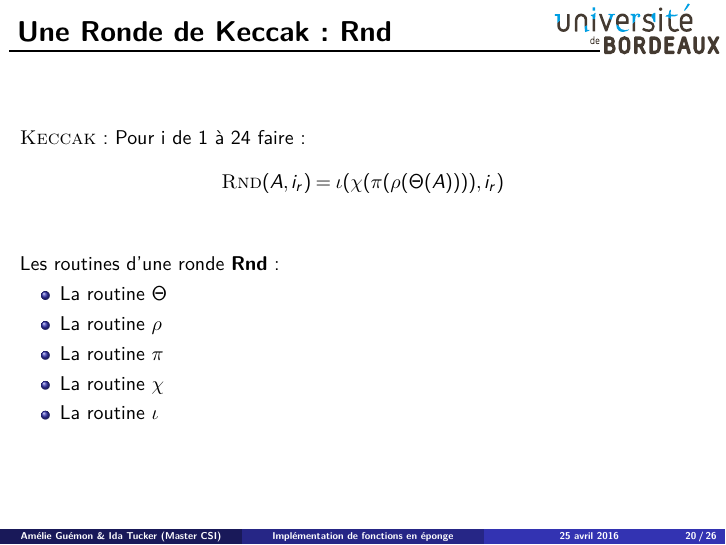
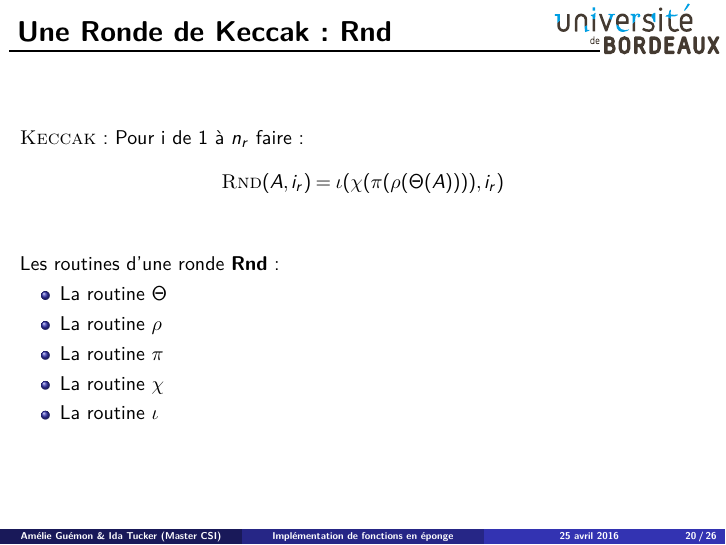
Before and after one commit to pouwapouwa/HachingAlgo, LaTeX slides (Presentation/slides/slides.tex, which reads Presentation/slides/eponge.tex): page 20 of 26. Compiled offline with pdfLaTeX.

Commit message:
changed 24 to nr

```diff
--- a/Presentation/slides/eponge.tex
+++ b/Presentation/slides/eponge.tex
@@ -131,7 +131,7 @@
 \begin{frame}
   \frametitle{Une Ronde de \textsc{Keccak}: \textsc{Rnd}}
   \vfill
-  \textsc{Keccak}: Pour i de 1 à 24 faire:
+  \textsc{Keccak}: Pour i de 1 à $n_r$ faire:
 $$\textsc{Rnd}(A,i_r)=\iota ( \chi ( \pi ( \rho (\Theta (A)))), i_r)$$
 
   \vfill
```
Also changed, not shown: Presentation/slides/slides.pdf.
